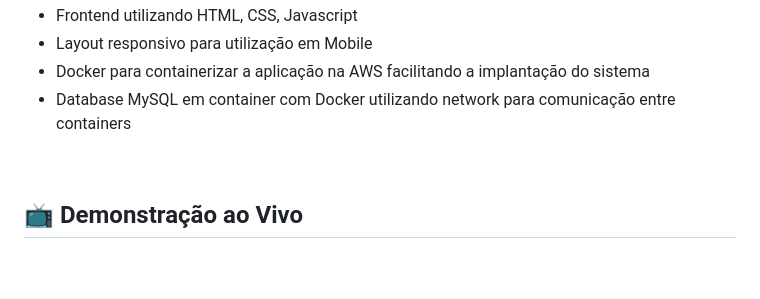
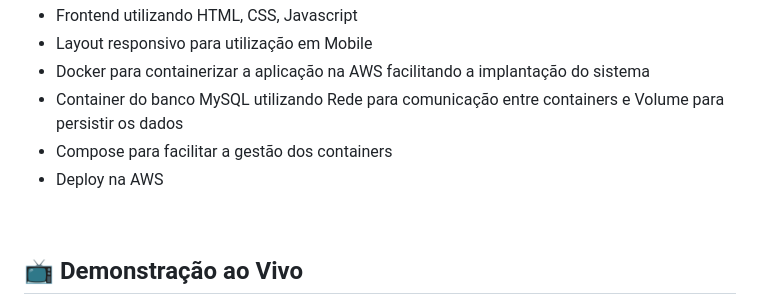
Before and after one commit to lucas-qz/SistemaPonto-Flask, a Markdown page: README.md, the part around the change. Rendered like a GitHub page; blank space fills up the shorter version.

```diff
--- a/README.md
+++ b/README.md
@@ -35,7 +35,9 @@ Ele permite que os funcionários realizem a marcação do ponto eletrônico pelo
 - Frontend utilizando HTML, CSS, Javascript
 - Layout responsivo para utilização em Mobile
 - Docker para containerizar a aplicação na AWS facilitando a implantação do sistema
-- Database MySQL em container com Docker utilizando network para comunicação entre containers
+- Container do banco MySQL utilizando Rede para comunicação entre containers e Volume para persistir os dados
+- Compose para facilitar a gestão dos containers
+- Deploy na AWS
 <br/>
 
 ## 📺 Demonstração ao Vivo
```
